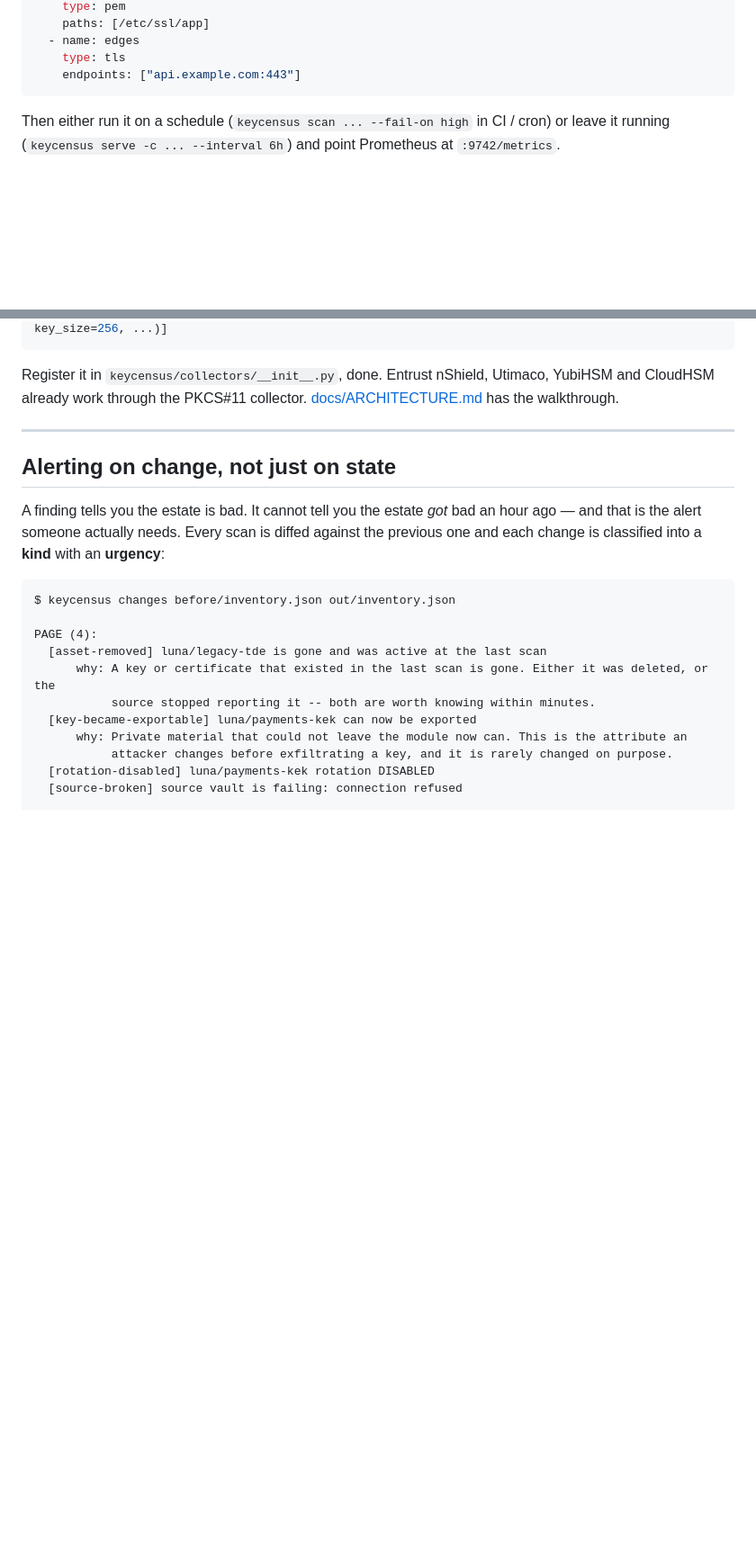
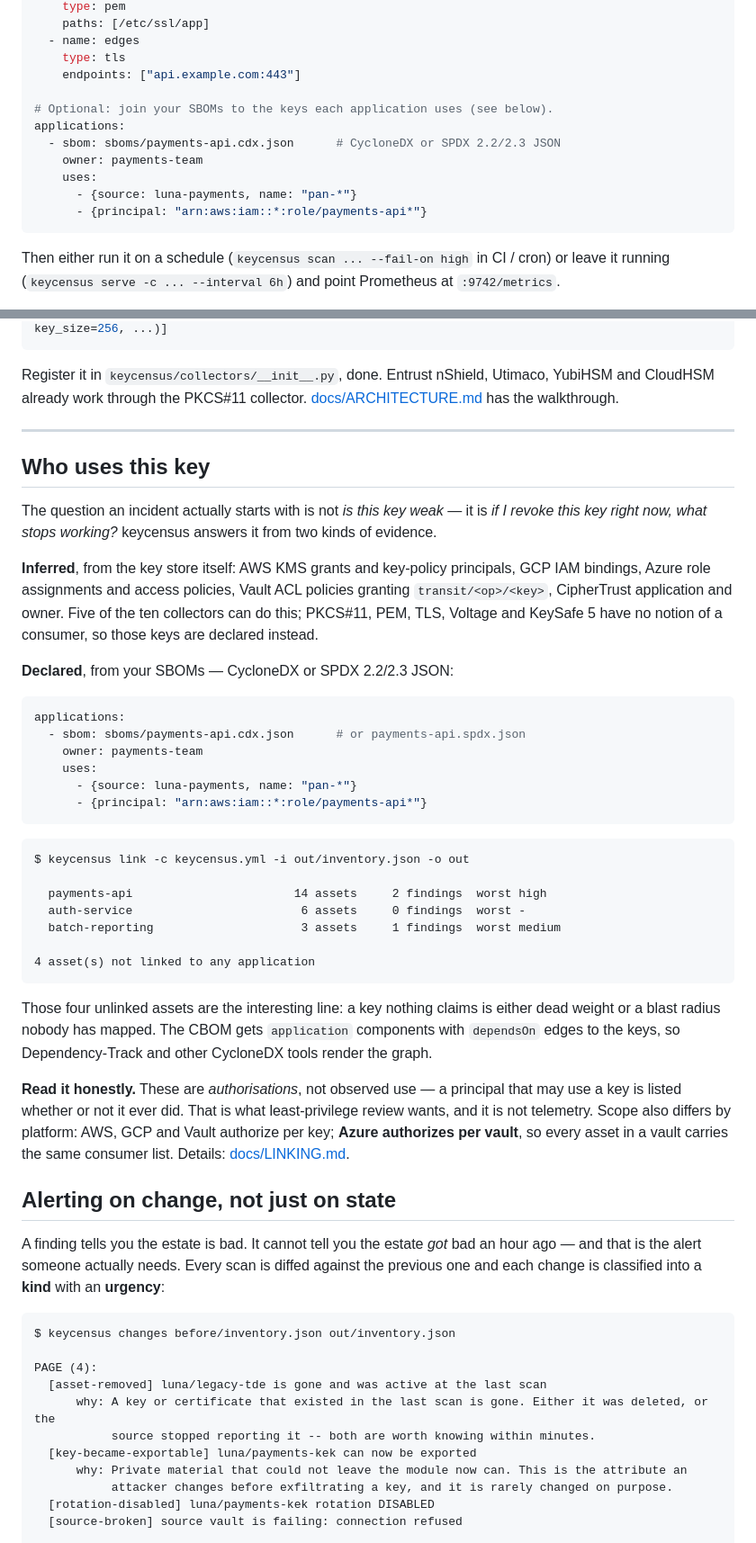
Before and after one commit to FlavioImbertDomingos/keycensus, a Markdown page: README.md, 2 parts joined by grey strips. Shown at 90% size. Drawn GitHub-style; blank space fills up the shorter version.

Commit message:
docs: README says what the tool now does
Rebased onto the README edits made in the last three commits -- the stale ASCII
pipeline is gone, and replacing it with a rendered diagram was the better call,
so nothing here re-adds it.

Two additions:

- Linking had a single row in the outputs table despite being the least common
  thing keycensus does. It gets its own section: the config, the real command
  output, and the caveats that matter (authorisations rather than observed use;
  Azure authorizes per vault, so every asset in a vault carries the same
  consumer list). The example config now shows an applications: block.
- The opening named only the first of the three questions the tool answers.
  It now names all three: what do we have, what just got worse, what breaks if
  this key is revoked.

Three fixes:

- the roadmap had 0.5.0 below an unchecked item; checked items now run in order
  with open work last.
- Status & honesty caveats every collector except the newest. Azure RBAC
  consumers are mock-tested only and have never seen a live tenant -- said
  plainly, including why the live test asserts quiet degradation rather than
  results.
- both screenshots had alt="image".

````diff
--- a/README.md
+++ b/README.md
@@ -155,6 +158,14 @@ sources:
   - name: edges
     type: tls
     endpoints: ["api.example.com:443"]
+
+# Optional: join your SBOMs to the keys each application uses (see below).
+applications:
+  - sbom: sboms/payments-api.cdx.json      # CycloneDX or SPDX 2.2/2.3 JSON
+    owner: payments-team
+    uses:
+      - {source: luna-payments, name: "pan-*"}
+      - {principal: "arn:aws:iam::*:role/payments-api*"}
 ```
 
 Then either run it on a schedule (`keycensus scan ... --fail-on high` in CI / cron) or leave it
@@ -229,6 +240,46 @@ has the walkthrough.
 
 ---
 
+## Who uses this key
+
+The question an incident actually starts with is not *is this key weak* — it is *if I revoke this key right
+now, what stops working?* keycensus answers it from two kinds of evidence.
+
+**Inferred**, from the key store itself: AWS KMS grants and key-policy principals, GCP IAM bindings, Azure
+role assignments and access policies, Vault ACL policies granting `transit/<op>/<key>`, CipherTrust
+application and owner. Five of the ten collectors can do this; PKCS#11, PEM, TLS, Voltage and KeySafe 5 have
+no notion of a consumer, so those keys are declared instead.
+
+**Declared**, from your SBOMs — CycloneDX or SPDX 2.2/2.3 JSON:
+
+```yaml
+applications:
+  - sbom: sboms/payments-api.cdx.json      # or payments-api.spdx.json
+    owner: payments-team
+    uses:
+      - {source: luna-payments, name: "pan-*"}
+      - {principal: "arn:aws:iam::*:role/payments-api*"}
+```
+
+```
+$ keycensus link -c keycensus.yml -i out/inventory.json -o out
+
+  payments-api                       14 assets     2 findings  worst high
+  auth-service                        6 assets     0 findings  worst -
+  batch-reporting                     3 assets     1 findings  worst medium
+
+4 asset(s) not linked to any application
+```
+
+Those four unlinked assets are the interesting line: a key nothing claims is either dead weight or a blast
+radius nobody has mapped. The CBOM gets `application` components with `dependsOn` edges to the keys, so
+Dependency-Track and other CycloneDX tools render the graph.
+
+**Read it honestly.** These are *authorisations*, not observed use — a principal that may use a key is listed
+whether or not it ever did. That is what least-privilege review wants, and it is not telemetry. Scope also
+differs by platform: AWS, GCP and Vault authorize per key; **Azure authorizes per vault**, so every asset in a
+vault carries the same consumer list. Details: [docs/LINKING.md](docs/LINKING.md).
+
 ## Alerting on change, not just on state
 
 A finding tells you the estate is bad. It cannot tell you the estate *got* bad an hour ago — and that
````
Also changed, not shown: other parts of README.md (+14 -7 lines).
